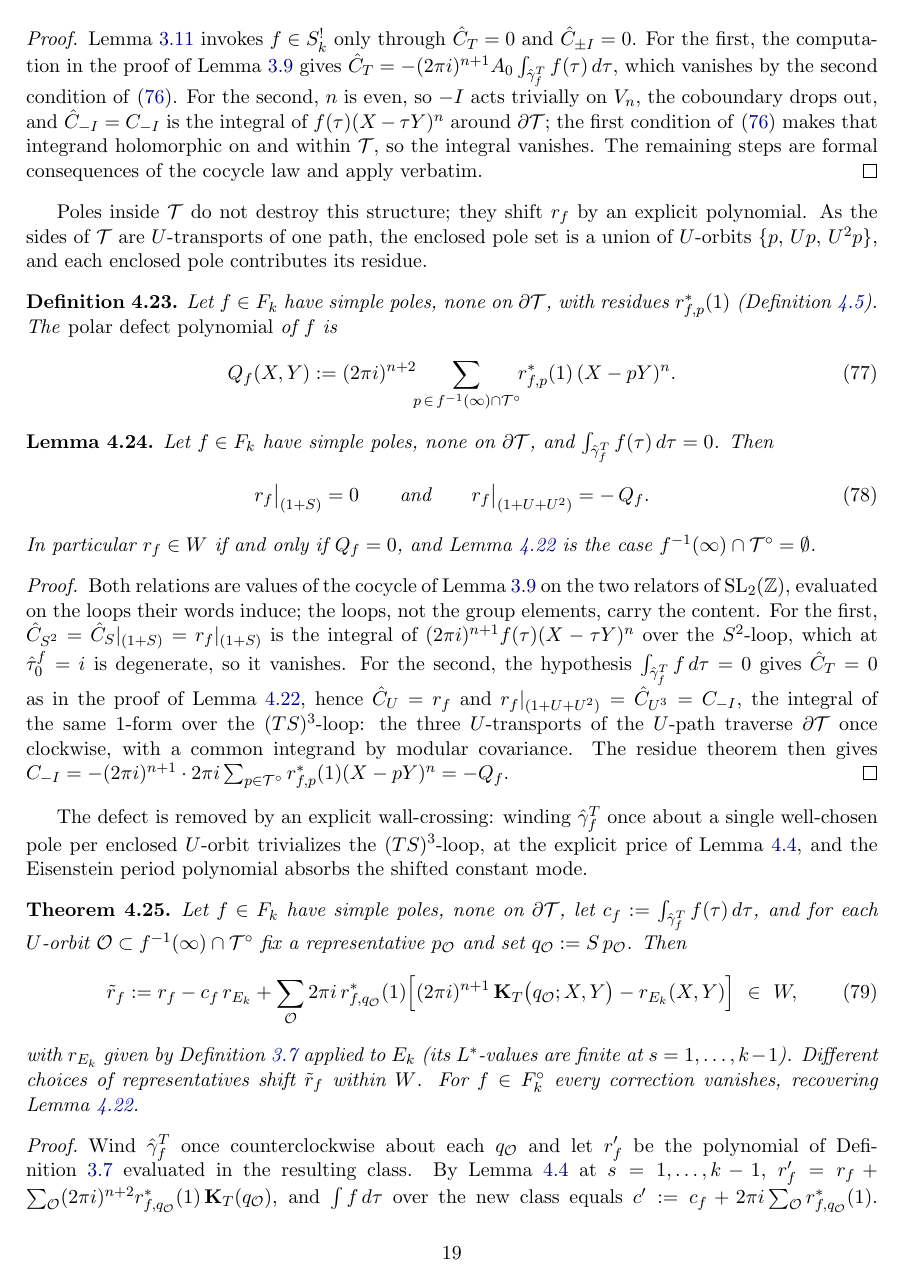
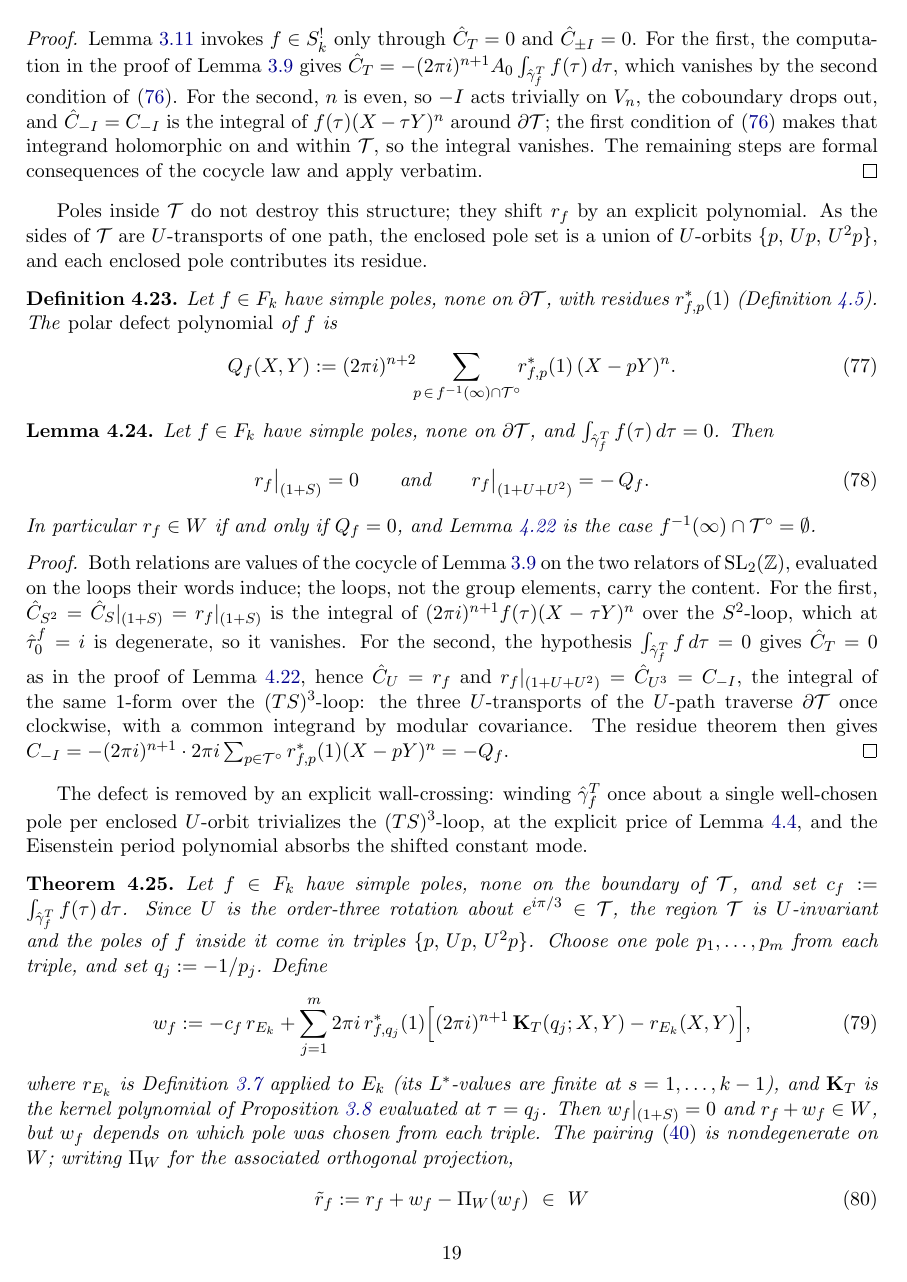
Before and after one commit to dmcgady196884/period_for_general_modular_forms, a LaTeX paper (finite_contour_cocycles_short.tex): page 19 of 21. Compiled offline with pdfLaTeX.

Commit message:
cleaning the period polynomial for all F_k theorem's wording

```diff
--- a/finite_contour_cocycles_short.tex
+++ b/finite_contour_cocycles_short.tex
@@ -1377,16 +1377,21 @@ price of Lemma~\ref{lem:wall}, and the Eisenstein period polynomial absorbs the
 constant mode.
 
 \begin{theorem}\label{thm:rtildeW}
-Let $f\in F_k$ have simple poles, none on $\partial\mathcal{T}$, let
-$c_f:=\int_{\hat\gamma^T_f}f(\tau)\,d\tau$, and for each $U$-orbit
-$\mathcal{O}\subset f^{-1}(\infty)\cap\mathcal{T}^{\circ}$ fix a representative
-$p_{\mathcal O}$ and set $q_{\mathcal O}:=S\,p_{\mathcal O}$. Then
+Let $f\in F_k$ have simple poles, none on the boundary of $\mathcal{T}$, and set
+$c_f:=\int_{\hat\gamma^T_f}f(\tau)\,d\tau$. Since $U$ is the order-three rotation about
+$e^{i\pi/3}\in\mathcal{T}$, the region $\mathcal{T}$ is $U$-invariant and the poles of $f$
+inside it come in triples $\{p,\,Up,\,U^2p\}$. Choose one pole $p_1,\dots,p_m$ from each
+triple, and set $q_j:=-1/p_j$. Define
+\begin{equation}\label{eq:w0}
+w_f:=-c_f\,r_{E_k}+\sum_{j=1}^{m}2\pi i\,r^*_{f,q_j}(1)
+\Big[(2\pi i)^{n+1}\,\mathbf{K}_T(q_j;X,Y)-r_{E_k}(X,Y)\Big],
+\end{equation}
+where $r_{E_k}$ is Definition~\ref{def:rf} applied to $E_k$ (its $L^*$-values are finite at
+$s=1,\dots,k-1$), and $\mathbf{K}_T$ is the kernel polynomial of
+Proposition~\ref{prop:periodint} evaluated at $\tau=q_j$. Then $w_f|_{(1+S)}=0$ and
+$r_f+w_f\in W$, but $w_f$ depends on which pole was chosen from each triple. The
+pairing~\eqref{inner} is nondegenerate on $W$; writing $\Pi_W$ for the associated orthogonal
+projection,
 \begin{equation}\label{eq:rtildeW}
-\tilde r_f:=r_f-c_f\,r_{E_k}
-+\sum_{\mathcal O}2\pi i\,r^*_{f,q_{\mathcal O}}(1)
-\Big[(2\pi i)^{n+1}\,\mathbf{K}_T\big(q_{\mathcal O};X,Y\big)-r_{E_k}(X,Y)\Big]
-\ \in\ W,
-\end{equation}
-with $r_{E_k}$ given by Definition~\ref{def:rf} applied to $E_k$ (its $L^*$-values are finite
-at $s=1,\dots,k-1$). Different choices of representatives shift $\tilde r_f$ within $W$. For
-$f\in F_k^{\circ}$ every correction vanishes, recovering Lemma~\ref{lem:rfWmero}.
+\tilde r_f:=r_f+w_f-\Pi_W(w_f)\ \in\ W
+\end{equation}
@@ -1393,8 +1401,2 @@ $f\in F_k^{\circ}$ every correction vanishes, recovering Lemma~\ref{lem:rfWmero}
 \end{theorem}
 \begin{proof}
-Wind $\hat\gamma^T_f$ once counterclockwise about each $q_{\mathcal O}$ and let $r'_f$ be the
-polynomial of Definition~\ref{def:rf} evaluated in the resulting class. By
-Lemma~\ref{lem:wall} at $s=1,\dots,k-1$,
-$r'_f=r_f+\sum_{\mathcal O}(2\pi i)^{n+2}r^*_{f,q_{\mathcal O}}(1)\,\mathbf{K}_T(q_{\mathcal O})$,
-and $\int f\,d\tau$ over the new class equals
-$c':=c_f+2\pi i\sum_{\mathcal O}r^*_{f,q_{\mathcal O}}(1)$.
@@ -1413 +1416,0 @@ $\tilde r_f=r'_f-c'\,r_{E_k}$.
-\end{proof}
```
Also changed, not shown: finite_contour_cocycles_short.pdf, finite_contour_cocycles_short.tex (43 more changed lines).
